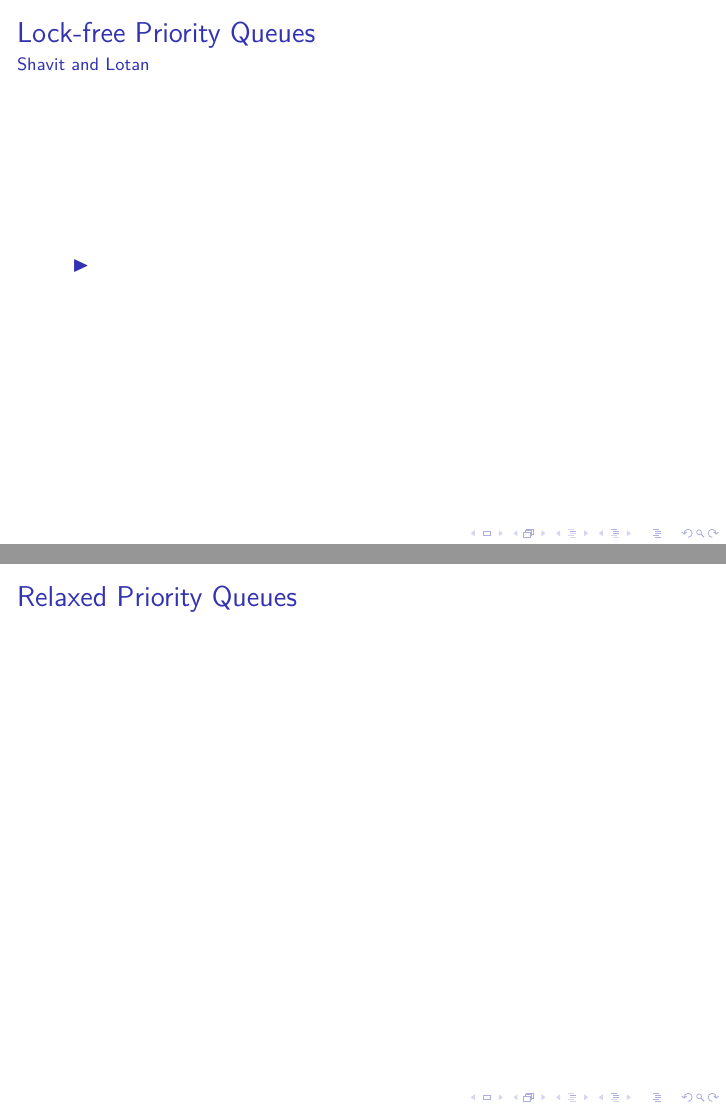
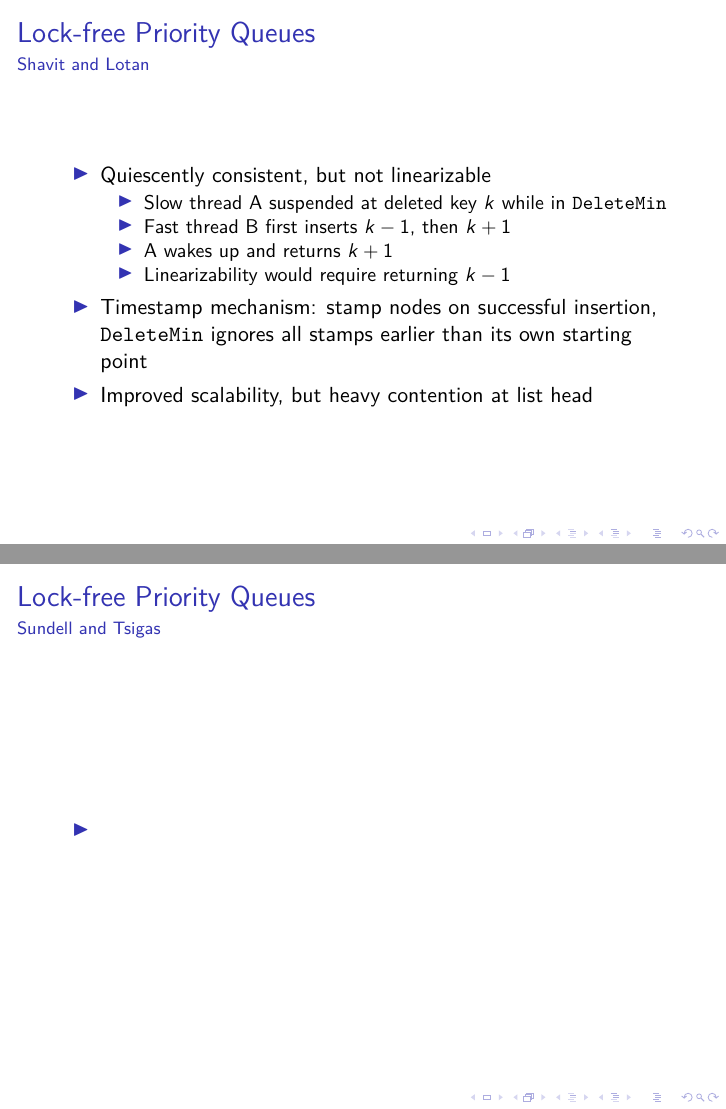
Before and after one commit to schuay/seminar_in_algorithms, LaTeX slides (presentation/presentation.tex): pages 18 and 19 of 22 before the commit and pages 17 and 18 of 32 after it, joined at a grey line. Compiled offline with pdfLaTeX; a LaTeX package or settings file that is missing is left out.

Commit message:
Further work on slides

```diff
--- a/presentation/presentation.tex
+++ b/presentation/presentation.tex
@@ -273,12 +273,38 @@ struct node_t {
 \framesubtitle{\citeauthor{shavit2000skiplist}}
 
 \begin{itemize}
+\item Quiescently consistent, but not linearizable
+    \begin{itemize}
+    \item Slow thread A suspended at deleted key $k$ while in \lstinline|DeleteMin|
+    \item Fast thread B first inserts $k-1$, then $k+1$
+    \item A wakes up and returns $k+1$
+    \item Linearizability would require returning $k-1$
+    \end{itemize}
+
+\item Timestamp mechanism: stamp nodes on successful insertion,
+      \lstinline|DeleteMin| ignores all stamps earlier than its own starting point
+\item Improved scalability, but heavy contention at list head
+\end{itemize}
+\end{frame}
+
+\begin{frame}{\nameref{sec:lockfree}}
+\framesubtitle{\citeauthor{sundell2003fast}}
+% TODO: Way too much content - skip all except Linden?
+\begin{itemize}
 \item
 \end{itemize}
 \end{frame}
 
 \begin{frame}{\nameref{sec:lockfree}}
-\framesubtitle{\citeauthor{shavit2000skiplist}}
+\framesubtitle{\citeauthor{linden2013skiplist}}
+
+\begin{itemize}
+\item
+\end{itemize}
+\end{frame}
+
+\begin{frame}{\nameref{sec:lockfree}}
+\framesubtitle{\citeauthor{linden2013skiplist}}
 
 \begin{itemize}
 \item
@@ -298,7 +392,22 @@ struct node_t {
 % --------------------------------------------------------------------------------------------------
 
 \begin{frame}{\nameref{sec:conclusion}}
+\begin{itemize}
+\item Parallelizing \acp{PQ} is hard
+\item SkipLists currently dominate practical implementations
+\item Main limiting factor are list head accesses in \lstinline|DeleteMin|
+\item \citeauthor{linden2013skiplist} \ac{PQ} is state of the art in strict
+      semantics
+\item Much potential remains in relaxed \acp{PQ} and data structures in general
+      \textrightarrow ~ future research
+\item A standalone version of the \citeauthor{wimmer2013data} \ac{PQ} is planned
+      and will allow direct comparison against related data structures
+\end{itemize}
+\end{frame}
 
+\begin{frame}{\nameref{sec:conclusion}}
+\centering
+Questions?
 \end{frame}
 
 % --------------------------------------------------------------------------------------------------
```
Also changed, not shown: presentation/figures/results_linden.png (added), presentation/figures/results_spraylist.png (added), presentation/presentation.tex (68 more changed lines).
